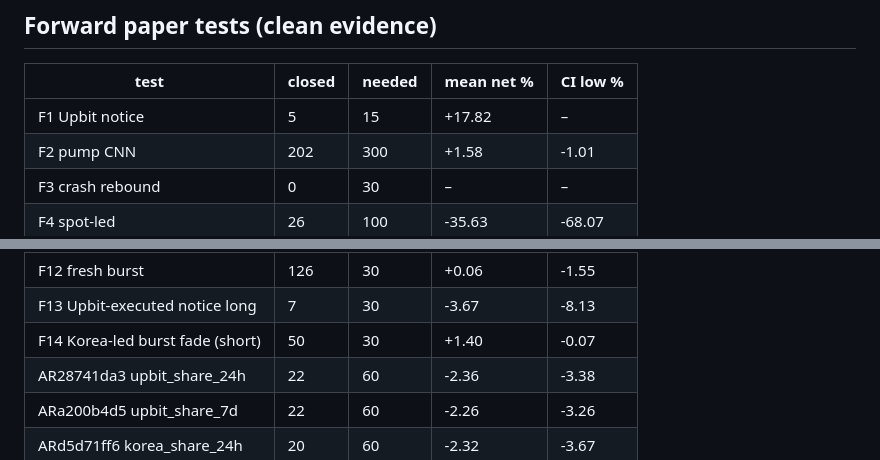
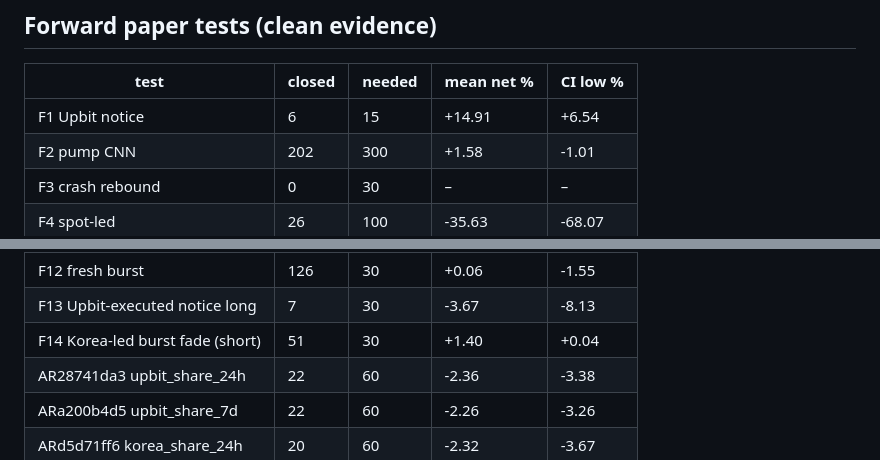
Before and after one commit to TheaWY/AltCoin_Trading, a Markdown page: research/autoresearch/status.md, 2 parts joined by grey strips. Drawn GitHub-style.

Commit message:
autoresearch cycle 2026-11-10 15:15
Co-Authored-By: Claude Fable 5.1 <noreply@anthropic.com>
Claude-Session: https://claude.ai/code/session_01KV1QeD2ctJ7msUEcqq5Zkj

```diff
--- a/research/autoresearch/status.md
+++ b/research/autoresearch/status.md
@@ -73,7 +73,7 @@ Hypotheses: 654 tested (4 errors), 0 passed the full rule, 0 queued. Running BHY
 
 | test | closed | needed | mean net % | CI low % |
 |---|---|---|---|---|
-| F1 Upbit notice | 5 | 15 | +17.82 | – |
+| F1 Upbit notice | 6 | 15 | +14.91 | +6.54 |
 | F2 pump CNN | 202 | 300 | +1.58 | -1.01 |
 | F3 crash rebound | 0 | 30 | – | – |
 | F4 spot-led | 26 | 100 | -35.63 | -68.07 |
@@ -85,7 +85,7 @@ Hypotheses: 654 tested (4 errors), 0 passed the full rule, 0 queued. Running BHY
 | F11 Upbit notice momentum | 8 | 30 | +9.35 | +3.19 |
 | F12 fresh burst | 126 | 30 | +0.06 | -1.55 |
 | F13 Upbit-executed notice long | 7 | 30 | -3.67 | -8.13 |
-| F14 Korea-led burst fade (short) | 50 | 30 | +1.40 | -0.07 |
+| F14 Korea-led burst fade (short) | 51 | 30 | +1.40 | +0.04 |
 | AR28741da3 upbit_share_24h | 22 | 60 | -2.36 | -3.38 |
 | ARa200b4d5 upbit_share_7d | 22 | 60 | -2.26 | -3.26 |
 | ARd5d71ff6 korea_share_24h | 20 | 60 | -2.32 | -3.67 |
```
Also changed, not shown: other parts of research/autoresearch/status.md (+1 -1 lines).
